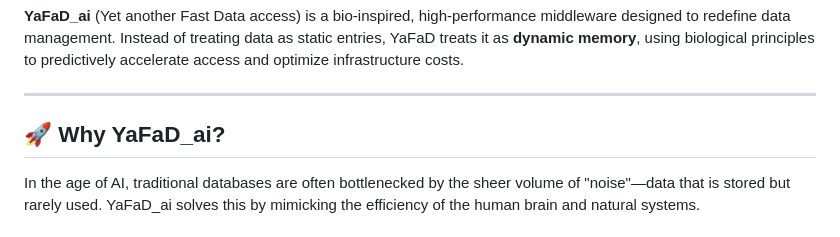
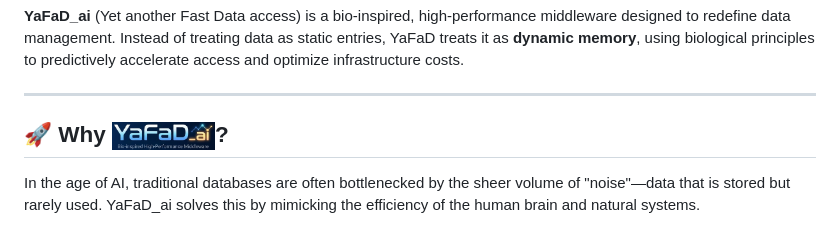
Before and after one commit to ErikSchiegg/YaFaD_ai, a Markdown page: README.md, the part around the change. GitHub-like rendering; pictures changed too: assets/logo_small.png (added).

Commit message:
docs: logo improvements

```diff
--- a/README.md
+++ b/README.md
@@ -6,7 +6,7 @@
 
 ---
 
-## 🚀 Why YaFaD_ai?
+## 🚀 Why <img src="assets/logo_small.png" alt="YaFaD_ai Logo" height="28">?
 
 In the age of AI, traditional databases are often bottlenecked by the sheer volume of "noise"—data that is stored but rarely used. YaFaD_ai solves this by mimicking the efficiency of the human brain and natural systems.
 
```
